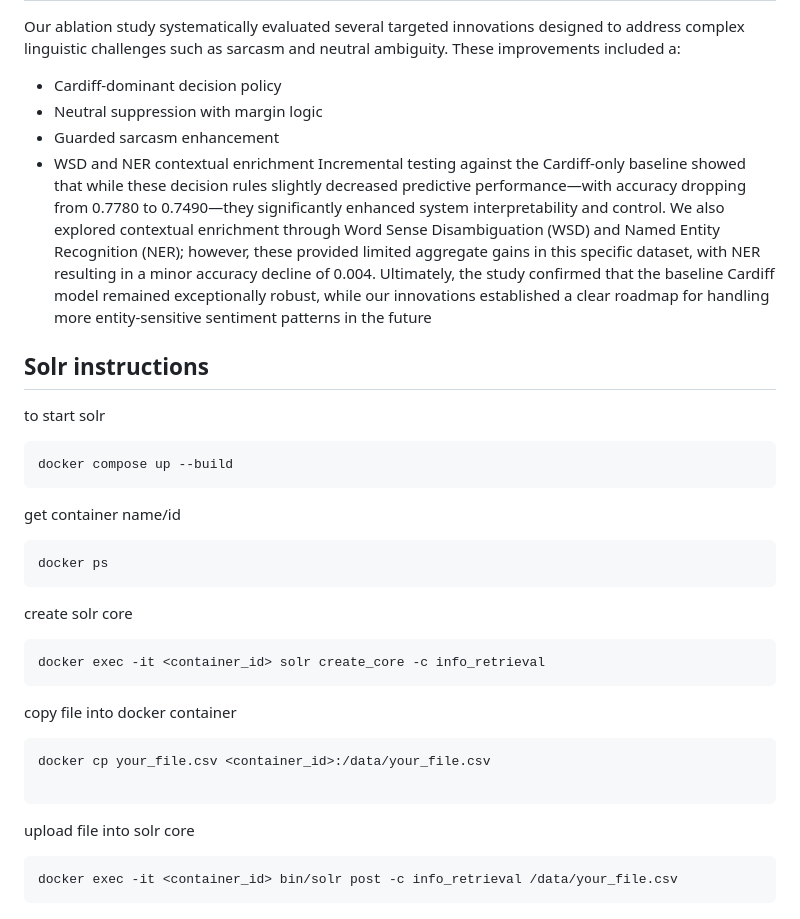
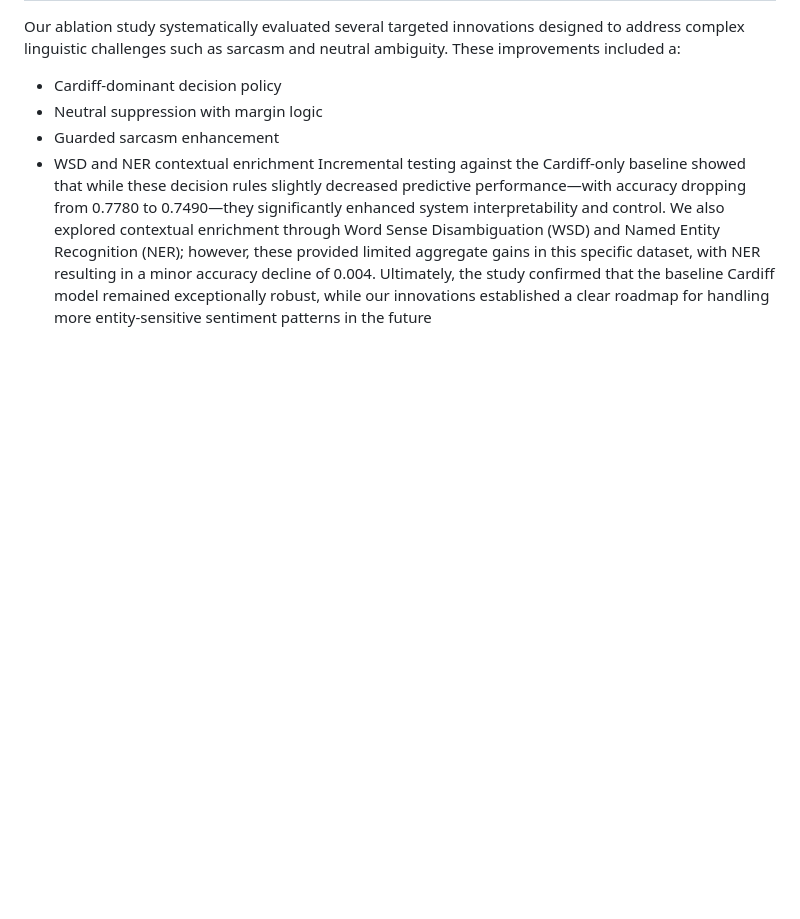
Before and after one commit to Jyhrie/Info_Retrieval_NTU, a Markdown page: README.md, the part around the change. Rendered like a GitHub page; blank space fills up the shorter version.

Commit message:
update readme again

````diff
--- a/README.md
+++ b/README.md
@@ -102,30 +102,3 @@ These improvements included a:
 * Guarded sarcasm enhancement
 * WSD and NER contextual enrichment
 Incremental testing against the Cardiff-only baseline showed that while these decision rules slightly decreased predictive performance—with accuracy dropping from 0.7780 to 0.7490—they significantly enhanced system interpretability and control. We also explored contextual enrichment through Word Sense Disambiguation (WSD) and Named Entity Recognition (NER); however, these provided limited aggregate gains in this specific dataset, with NER resulting in a minor accuracy decline of 0.004. Ultimately, the study confirmed that the baseline Cardiff model remained exceptionally robust, while our innovations established a clear roadmap for handling more entity-sensitive sentiment patterns in the future
-
-## Solr instructions
-to start solr
-```bash
-docker compose up --build
-```
-
-get container name/id
-```bash
-docker ps
-```
-
-create solr core
-```bash
-docker exec -it <container_id> solr create_core -c info_retrieval
-```
-
-copy file into docker container
-```bash
-docker cp your_file.csv <container_id>:/data/your_file.csv
-
-```
-
-upload file into solr core
-```bash
-docker exec -it <container_id> bin/solr post -c info_retrieval /data/your_file.csv
-```
````
